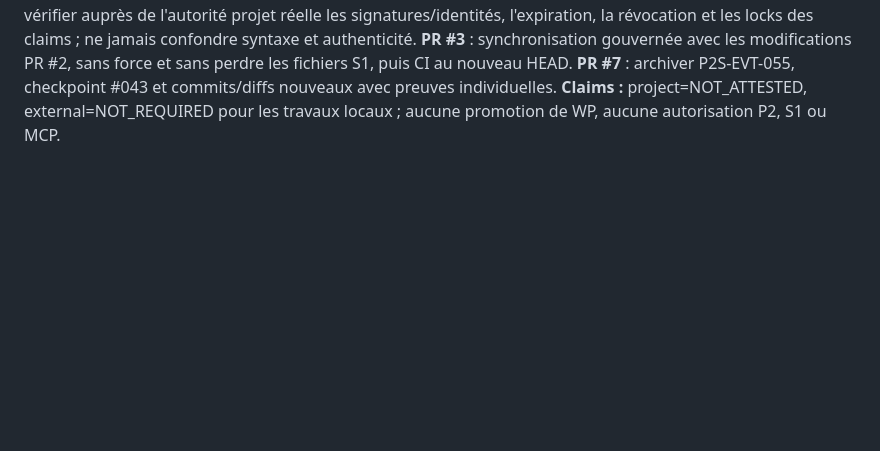
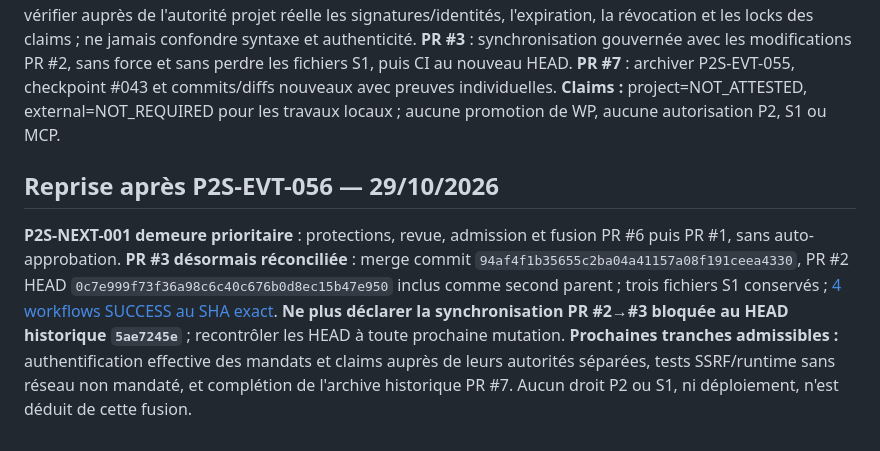
Before and after one commit to chainsolutions-wealthtech/Php2shell, a Markdown page: continuity/NEXT_ACTION.md, the part around the change. GitHub-like rendering; blank space fills up the shorter version.

Commit message:
docs(continuity): append P2S-EVT-056 NEXT_ACTION.md

```diff
--- a/continuity/NEXT_ACTION.md
+++ b/continuity/NEXT_ACTION.md
@@ -283,3 +283,8 @@ Le backlog [`WORK_PACKAGES.json`](WORK_PACKAGES.json) contient **61 work package
 ## Reprise après P2S-EVT-055 — 29/10/2026
 
 **P2S-NEXT-001 reste l'unique priorité canonique** : contrôler protections, revue et fusion de PR #6 puis PR #1 sans simuler une approbation indépendante. **Tranche indépendante PR #2** : `inventory()` interdit désormais tout `source_access_allowed=True` sur simple déclaration P2 ; HEAD `0c7e999f73f36a98c6c40c676b0d8ec15b47e950`, [260 tests SUCCESS](https://github.com/chainsolutions-wealthtech/Php2shell/actions/runs/40968291425), API/auth SUCCESS. **Tranche indépendante PR #6** : contrôle optionnel `issued_at` cohérent, HEAD de code `8cab675d13bdba6b5204716a9b98e4792834b9a8`, [29 tests SUCCESS](https://github.com/chainsolutions-wealthtech/Php2shell/actions/runs/40968324981). **Prochain travail de code** : vérifier auprès de l'autorité projet réelle les signatures/identités, l'expiration, la révocation et les locks des claims ; ne jamais confondre syntaxe et authenticité. **PR #3** : synchronisation gouvernée avec les modifications PR #2, sans force et sans perdre les fichiers S1, puis CI au nouveau HEAD. **PR #7** : archiver P2S-EVT-055, checkpoint #043 et commits/diffs nouveaux avec preuves individuelles. **Claims :** project=NOT_ATTESTED, external=NOT_REQUIRED pour les travaux locaux ; aucune promotion de WP, aucune autorisation P2, S1 ou MCP.
+
+
+## Reprise après P2S-EVT-056 — 29/10/2026
+
+**P2S-NEXT-001 demeure prioritaire** : protections, revue, admission et fusion PR #6 puis PR #1, sans auto-approbation. **PR #3 désormais réconciliée** : merge commit `94af4f1b35655c2ba04a41157a08f191ceea4330`, PR #2 HEAD `0c7e999f73f36a98c6c40c676b0d8ec15b47e950` inclus comme second parent ; trois fichiers S1 conservés ; [4 workflows SUCCESS au SHA exact](https://github.com/chainsolutions-wealthtech/Php2shell/actions/runs/40968807945). **Ne plus déclarer la synchronisation PR #2→#3 bloquée au HEAD historique `5ae7245e`** ; recontrôler les HEAD à toute prochaine mutation. **Prochaines tranches admissibles :** authentification effective des mandats et claims auprès de leurs autorités séparées, tests SSRF/runtime sans réseau non mandaté, et complétion de l'archive historique PR #7. Aucun droit P2 ou S1, ni déploiement, n'est déduit de cette fusion.
```
